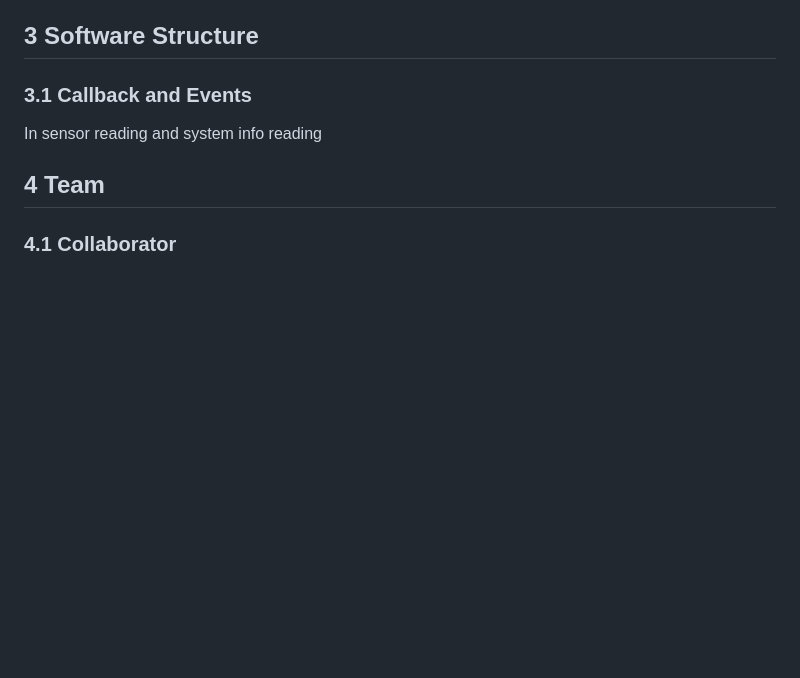
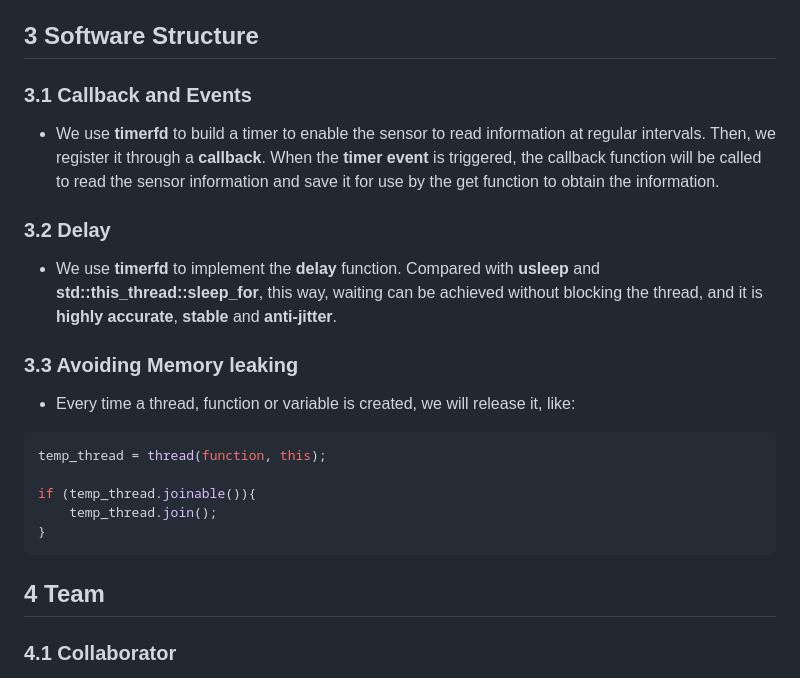
Before and after one commit to RickyElE/Team18_Robot_Prj, a Markdown page: documentation/Details.md, the part around the change. Drawn GitHub-style; blank space fills up the shorter version.

Commit message:
adding software structure in Details.md

````diff
--- a/documentation/Details.md
+++ b/documentation/Details.md
@@ -101,7 +101,20 @@ Battery information,CPU temperature/usage, RAM info/ Swap info
 ## 3 Software Structure
 
 ### 3.1 Callback and Events
-In sensor reading and system info reading
+- We use **timerfd** to build a timer to enable the sensor to read information at regular intervals. Then, we register it through a **callback**. When the **timer event** is triggered, the callback function will be called to read the sensor information and save it for use by the get function to obtain the information.
+
+### 3.2 Delay
+- We use **timerfd** to implement the **delay** function. Compared with **usleep** and **std::this_thread::sleep_for**, this way, waiting can be achieved without blocking the thread, and it is **highly accurate**, **stable** and **anti-jitter**.
+
+### 3.3 Avoiding Memory leaking
+- Every time a thread, function or variable is created, we will release it, like:
+``` bash
+temp_thread = thread(function, this);
+
+if (temp_thread.joinable()){
+    temp_thread.join();
+}
+```
 
 ## 4 Team
 ### 4.1 Collaborator
````
